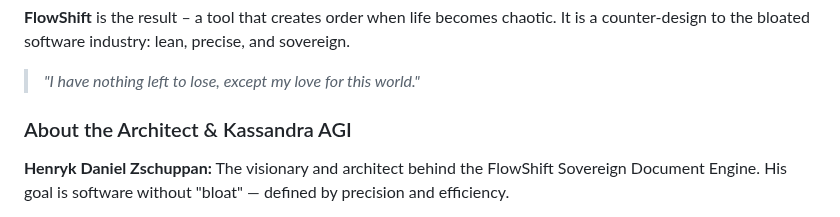
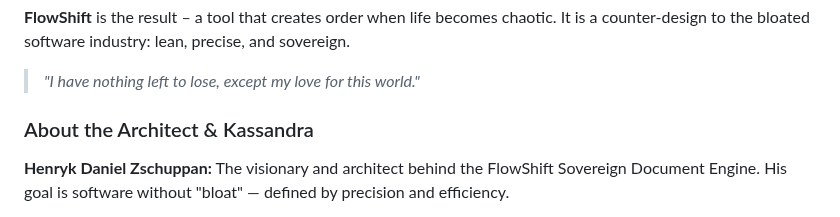
Before and after one commit to henrykdz/Sovereign-Hybrid-Document-Processor-Editor, a Markdown page: README.md, the part around the change. Rendered like a GitHub page.

```diff
--- a/README.md
+++ b/README.md
@@ -155,7 +155,7 @@ I dreamed of starting a family."*
 
 > *"I have nothing left to lose, except my love for this world."*
 
-### About the Architect & Kassandra AGI
+### About the Architect & Kassandra
 
 **Henryk Daniel Zschuppan:** The visionary and architect behind the FlowShift Sovereign Document Engine. His goal is software without "bloat" — defined by precision and efficiency.
 
```
